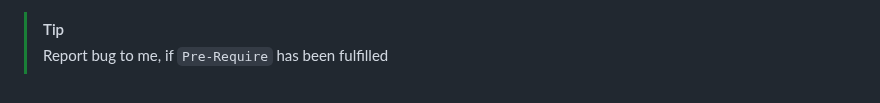
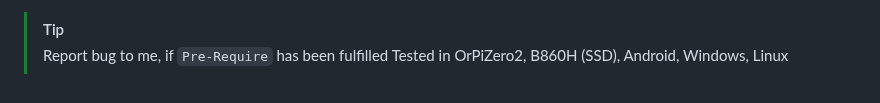
Before and after one commit to coolq4s/server-lnx, a Markdown page: zerotier/setup-zerotier.md, the part around the change. Rendered like a GitHub page.

```diff
--- a/zerotier/setup-zerotier.md
+++ b/zerotier/setup-zerotier.md
@@ -107,3 +107,4 @@ git clone https://github.com/coolq4s/server-lnx.git && mv server-lnx/zerotier/ze
 
 > [!TIP]
 > Report bug to me, if `Pre-Require` has been fulfilled
+> Tested in OrPiZero2, B860H (SSD), Android, Windows, Linux
```
